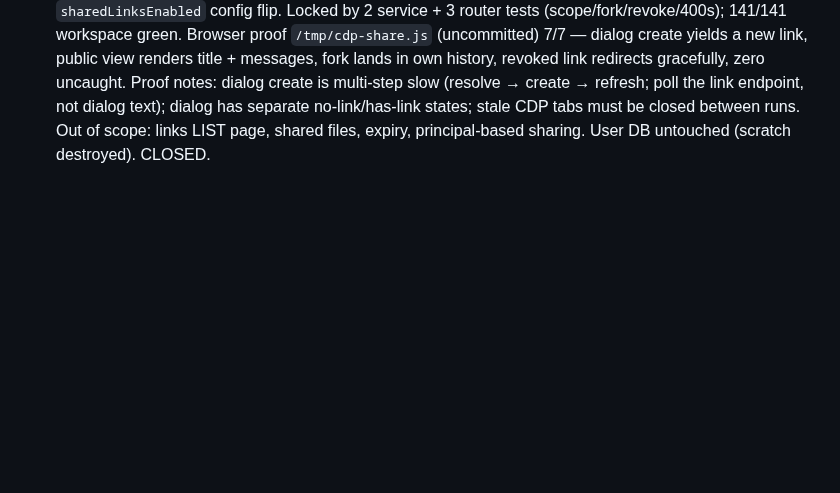
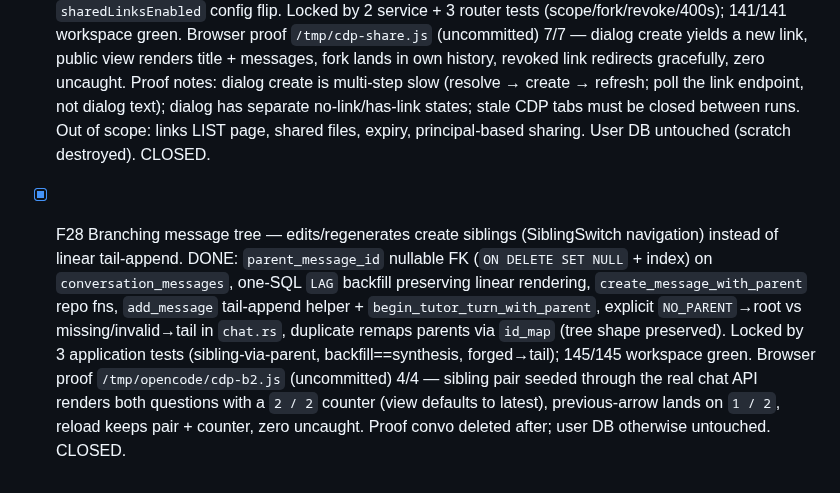
Before and after one commit to mansourvery-hub/Knowledgeable, a Markdown page: docs/agent-context/roadmap_and_state.md, the part around the change. Drawn GitHub-style; blank space fills up the shorter version.

Commit message:
docs: close F28 branching with B2 browser proof

```diff
--- a/docs/agent-context/roadmap_and_state.md
+++ b/docs/agent-context/roadmap_and_state.md
@@ -1168,3 +1168,19 @@ Product renames below deliberately reverse the UI-redesign copy deck
   states; stale CDP tabs must be closed between runs. Out of scope:
   links LIST page, shared files, expiry, principal-based sharing. User DB
   untouched (scratch destroyed). CLOSED.
+
+- [x] F28 Branching message tree — edits/regenerates create siblings
+  (SiblingSwitch navigation) instead of linear tail-append. DONE:
+  `parent_message_id` nullable FK (`ON DELETE SET NULL` + index) on
+  `conversation_messages`, one-SQL `LAG` backfill preserving linear
+  rendering, `create_message_with_parent` repo fns, `add_message`
+  tail-append helper + `begin_tutor_turn_with_parent`, explicit
+  `NO_PARENT`→root vs missing/invalid→tail in `chat.rs`, duplicate
+  remaps parents via `id_map` (tree shape preserved). Locked by 3
+  application tests (sibling-via-parent, backfill==synthesis,
+  forged→tail); 145/145 workspace green. Browser proof
+  `/tmp/opencode/cdp-b2.js` (uncommitted) 4/4 — sibling pair seeded
+  through the real chat API renders both questions with a `2 / 2`
+  counter (view defaults to latest), previous-arrow lands on `1 / 2`,
+  reload keeps pair + counter, zero uncaught. Proof convo deleted
+  after; user DB otherwise untouched. CLOSED.
```
